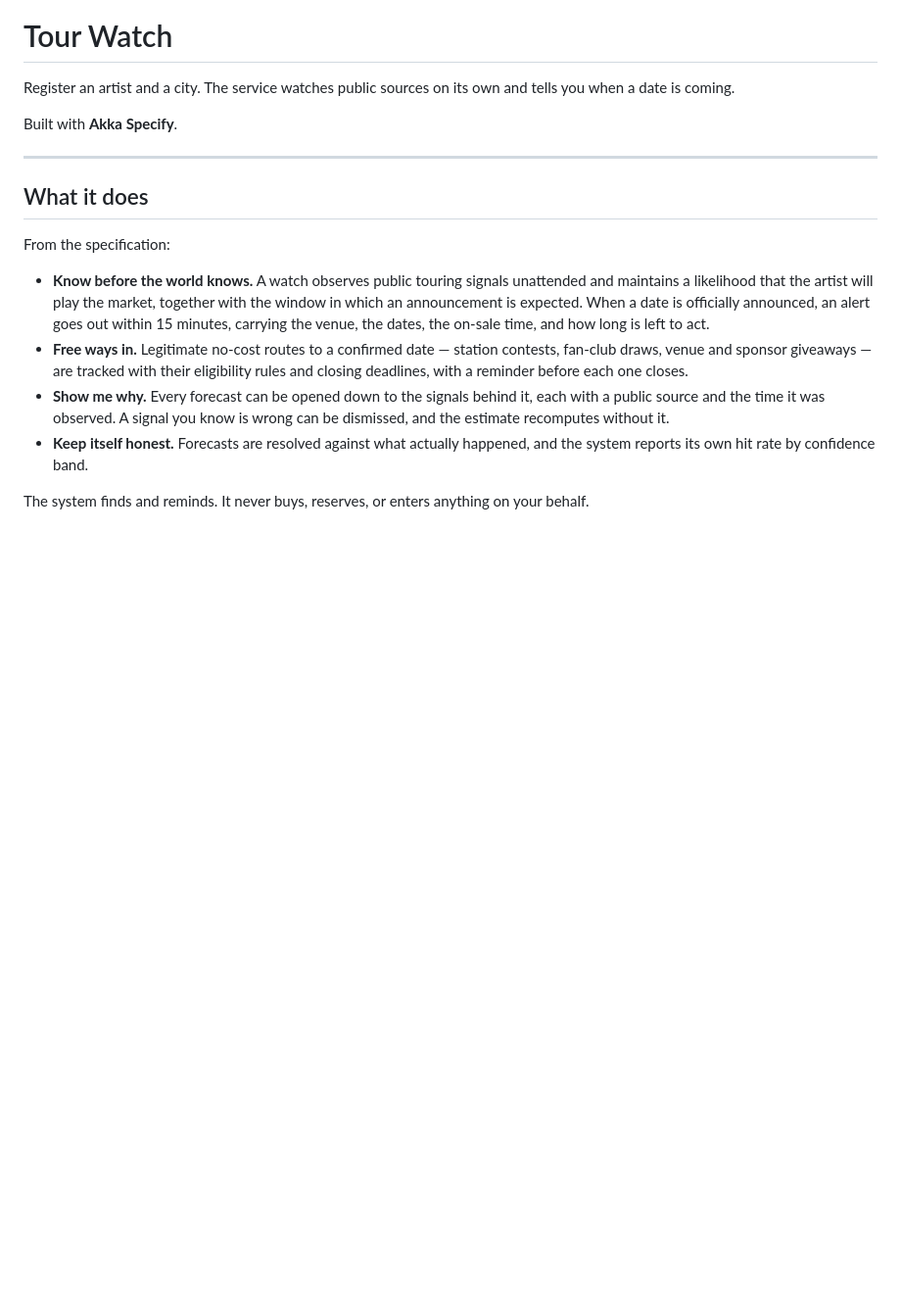
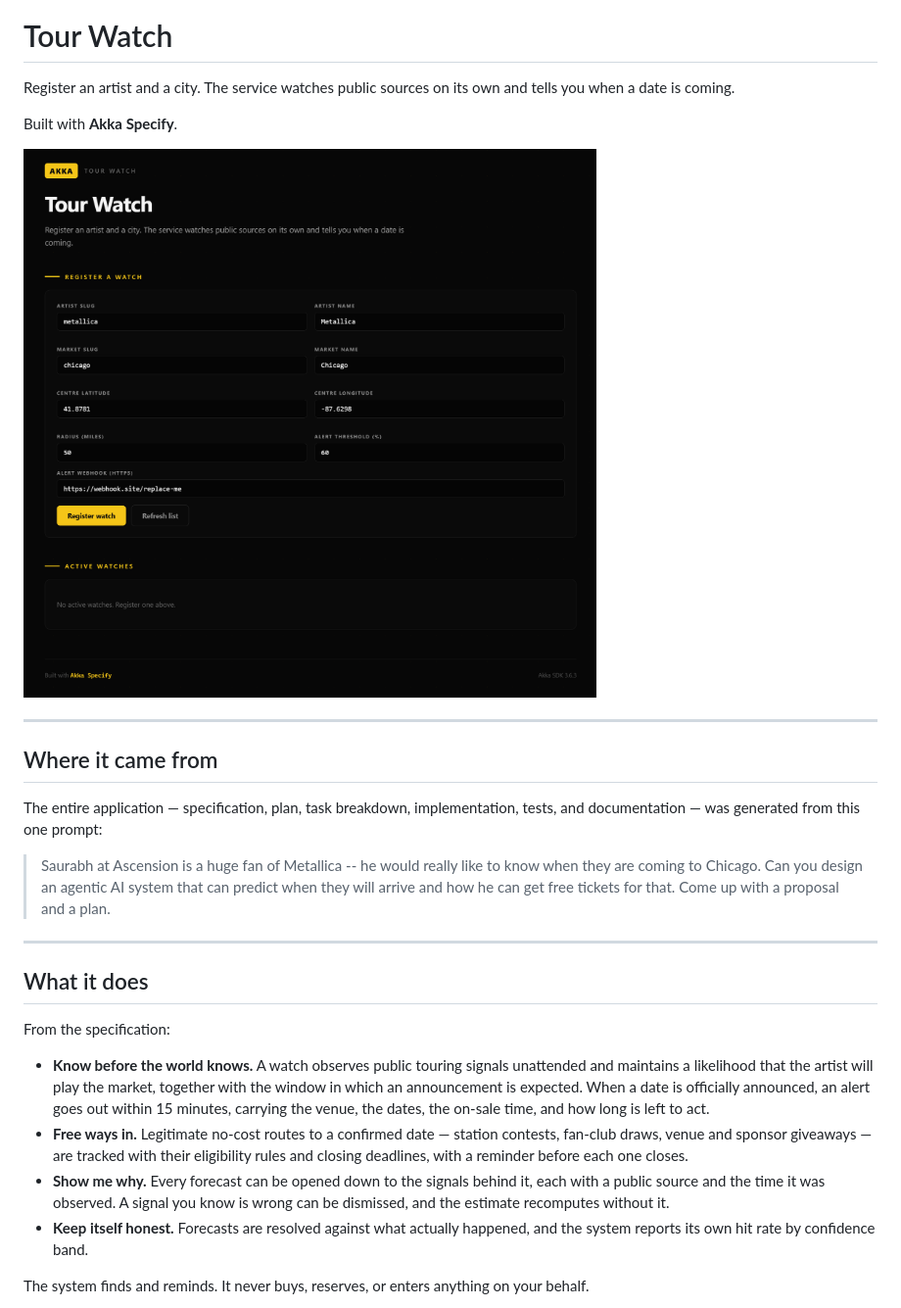
Before and after one commit to TylerJewell/ascension, a Markdown page: README.md, the part around the change printed below. Shown: that part at 98% size. GitHub-like rendering; pictures changed too: docs/images/console.png (added); blank space fills up the shorter version.

Commit message:
Add console and diagram screenshots plus the originating prompt to the README

```diff
--- a/README.md
+++ b/README.md
@@ -3,6 +3,16 @@
 Register an artist and a city. The service watches public sources on its own and tells you when a date is coming.
 
 Built with **Akka Specify**.
+
+![The Tour Watch console](docs/images/console.png)
+
+---
+
+## Where it came from
+
+The entire application — specification, plan, task breakdown, implementation, tests, and documentation — was generated from this one prompt:
+
+> Saurabh at Ascension is a huge fan of Metallica -- he would really like to know when they are coming to Chicago. Can you design an agentic AI system that can predict when they will arrive and how he can get free tickets for that. Come up with a proposal and a plan.
 
 ---
 
```
Also changed, not shown: other parts of README.md (+4 -0 lines), docs/images/interaction-diagram.png (added).
